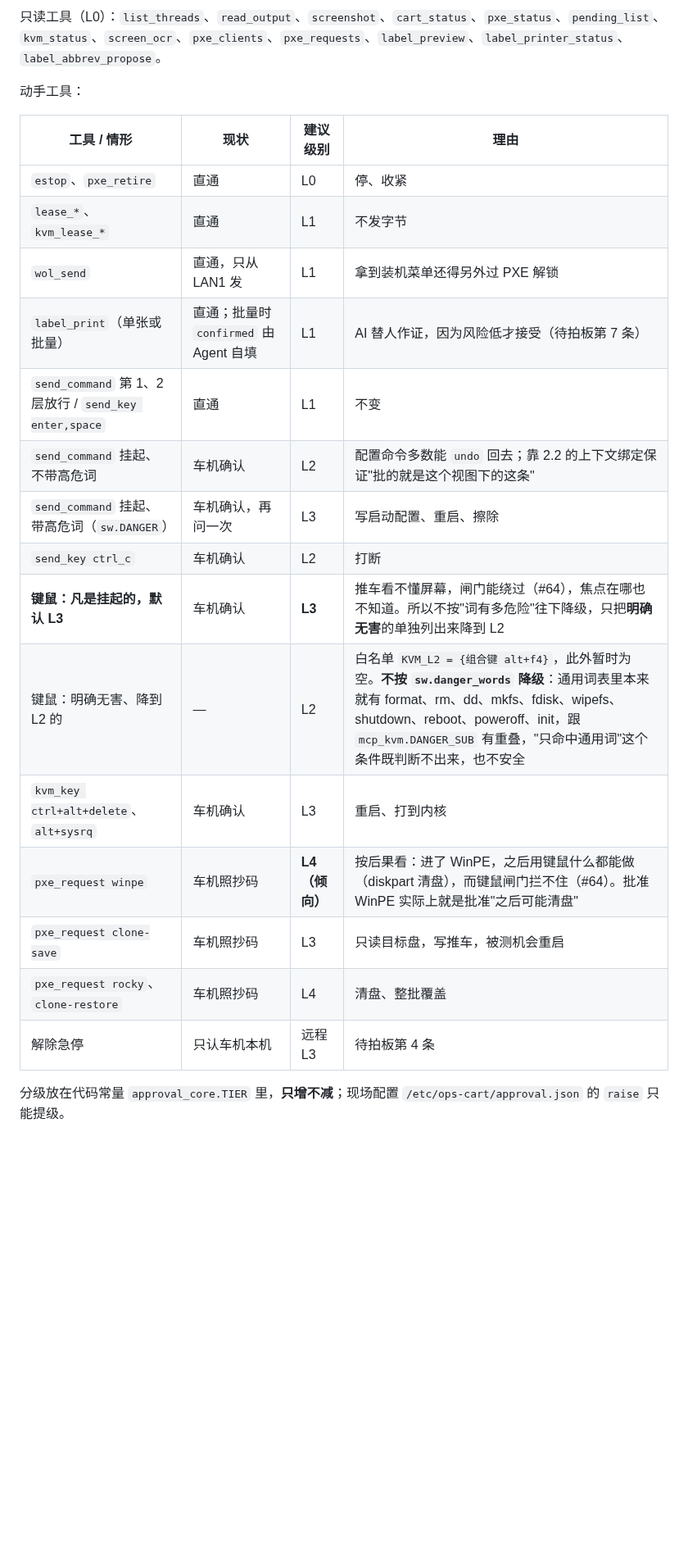
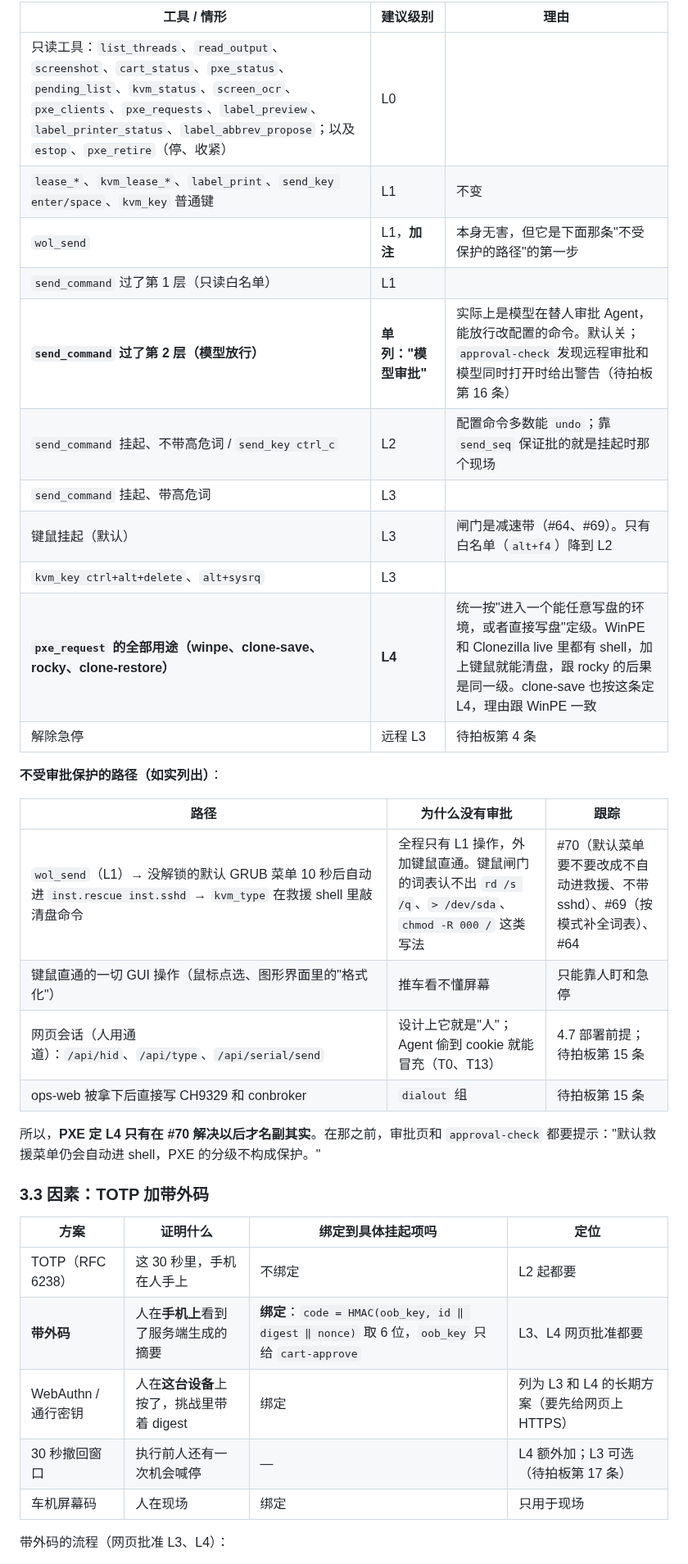
Before and after one commit to uaih3k9x/ops-cart, a Markdown page: docs/DESIGN_remote_approval.md, the part around one of its changes. Shown at 82% size. Rendered like a GitHub page; blank space fills up the shorter version.

```diff
--- a/docs/DESIGN_remote_approval.md
+++ b/docs/DESIGN_remote_approval.md
@@ -128,25 +131,38 @@ pending ──批准(通道认证 + 本级因素 + digest 一致 + 未过期 +
 
-只读工具（L0）：`list_threads`、`read_output`、`screenshot`、`cart_status`、`pxe_status`、`pending_list`、`kvm_status`、`screen_ocr`、`pxe_clients`、`pxe_requests`、`label_preview`、`label_printer_status`、`label_abbrev_propose`。
+| 工具 / 情形 | 建议级别 | 理由 |
+|---|---|---|
+| 只读工具：`list_threads`、`read_output`、`screenshot`、`cart_status`、`pxe_status`、`pending_list`、`kvm_status`、`screen_ocr`、`pxe_clients`、`pxe_requests`、`label_preview`、`label_printer_status`、`label_abbrev_propose`；以及 `estop`、`pxe_retire`（停、收紧） | L0 | |
+| `lease_*`、`kvm_lease_*`、`label_print`、`send_key enter/space`、`kvm_key` 普通键 | L1 | 不变 |
+| `wol_send` | L1，**加注** | 本身无害，但它是下面那条"不受保护的路径"的第一步 |
+| `send_command` 过了第 1 层（只读白名单） | L1 | |
+| **`send_command` 过了第 2 层（模型放行）** | **单列："模型审批"** | 实际上是模型在替人审批 Agent，能放行改配置的命令。默认关；`approval-check` 发现远程审批和模型同时打开时给出警告（待拍板第 16 条） |
+| `send_command` 挂起、不带高危词 / `send_key ctrl_c` | L2 | 配置命令多数能 `undo`；靠 `send_seq` 保证批的就是挂起时那个现场 |
+| `send_command` 挂起、带高危词 | L3 | |
+| 键鼠挂起（默认） | L3 | 闸门是减速带（#64、#69）。只有白名单（`alt+f4`）降到 L2 |
+| `kvm_key ctrl+alt+delete`、`alt+sysrq` | L3 | |
+| **`pxe_request` 的全部用途（winpe、clone-save、rocky、clone-restore）** | **L4** | 统一按"进入一个能任意写盘的环境，或者直接写盘"定级。WinPE 和 Clonezilla live 里都有 shell，加上键鼠就能清盘，跟 rocky 的后果是同一级。clone-save 也按这条定 L4，理由跟 WinPE 一致 |
+| 解除急停 | 远程 L3 | 待拍板第 4 条 |
 
-动手工具：
+**不受审批保护的路径（如实列出）**：
 
-| 工具 / 情形 | 现状 | 建议级别 | 理由 |
+| 路径 | 为什么没有审批 | 跟踪 |
+|---|---|---|
+| `wol_send`（L1）→ 没解锁的默认 GRUB 菜单 10 秒后自动进 `inst.rescue inst.sshd` → `kvm_type` 在救援 shell 里敲清盘命令 | 全程只有 L1 操作，外加键鼠直通。键鼠闸门的词表认不出 `rd /s /q`、`> /dev/sda`、`chmod -R 000 /` 这类写法 | #70（默认菜单要不要改成不自动进救援、不带 sshd）、#69（按模式补全词表）、#64 |
+| 键鼠直通的一切 GUI 操作（鼠标点选、图形界面里的"格式化"） | 推车看不懂屏幕 | 只能靠人盯和急停 |
+| 网页会话（人用通道）：`/api/hid`、`/api/type`、`/api/serial/send` | 设计上它就是"人"；Agent 偷到 cookie 就能冒充（T0、T13） | 4.7 部署前提；待拍板第 15 条 |
+| ops-web 被拿下后直接写 CH9329 和 conbroker | `dialout` 组 | 待拍板第 15 条 |
+
+所以，**PXE 定 L4 只有在 #70 解决以后才名副其实**。在那之前，审批页和 `approval-check` 都要提示："默认救援菜单仍会自动进 shell，PXE 的分级不构成保护。"
+
+### 3.3 因素：TOTP 加带外码
+
+| 方案 | 证明什么 | 绑定到具体挂起项吗 | 定位 |
 |---|---|---|---|
-| `estop`、`pxe_retire` | 直通 | L0 | 停、收紧 |
-| `lease_*`、`kvm_lease_*` | 直通 | L1 | 不发字节 |
-| `wol_send` | 直通，只从 LAN1 发 | L1 | 拿到装机菜单还得另外过 PXE 解锁 |
-| `label_print`（单张或批量） | 直通；批量时 `confirmed` 由 Agent 自填 | L1 | AI 替人作证，因为风险低才接受（待拍板第 7 条） |
-| `send_command` 第 1、2 层放行 / `send_key enter,space` | 直通 | L1 | 不变 |
-| `send_command` 挂起、不带高危词 | 车机确认 | L2 | 配置命令多数能 `undo` 回去；靠 2.2 的上下文绑定保证"批的就是这个视图下的这条" |
-| `send_command` 挂起、带高危词（`sw.DANGER`） | 车机确认，再问一次 | L3 | 写启动配置、重启、擦除 |
-| `send_key ctrl_c` | 车机确认 | L2 | 打断 |
-| **键鼠：凡是挂起的，默认 L3** | 车机确认 | **L3** | 推车看不懂屏幕，闸门能绕过（#64），焦点在哪也不知道。所以不按"词有多危险"往下降级，只把**明确无害**的单独列出来降到 L2 |
-| 键鼠：明确无害、降到 L2 的 | — | L2 | 白名单 `KVM_L2 = {组合键 alt+f4}`，此外暂时为空。**不按 `sw.danger_words` 降级**：通用词表里本来就有 format、rm、dd、mkfs、fdisk、wipefs、shutdown、reboot、poweroff、init，跟 `mcp_kvm.DANGER_SUB` 有重叠，"只命中通用词"这个条件既判断不出来，也不安全 |
-| `kvm_key ctrl+alt+delete`、`alt+sysrq` | 车机确认 | L3 | 重启、打到内核 |
-| `pxe_request winpe` | 车机照抄码 | **L4（倾向）** | 按后果看：进了 WinPE，之后用键鼠什么都能做（diskpart 清盘），而键鼠闸门拦不住（#64）。批准 WinPE 实际上就是批准"之后可能清盘" |
-| `pxe_request clone-save` | 车机照抄码 | L3 | 只读目标盘，写推车，被测机会重启 |
-| `pxe_request rocky`、`clone-restore` | 车机照抄码 | L4 | 清盘、整批覆盖 |
-| 解除急停 | 只认车机本机 | 远程 L3 | 待拍板第 4 条 |
+| TOTP（RFC 6238） | 这 30 秒里，手机在人手上 | 不绑定 | L2 起都要 |
+| **带外码** | 人在**手机上**看到了服务端生成的摘要 | **绑定**：`code = HMAC(oob_key, id ‖ digest ‖ nonce)` 取 6 位，`oob_key` 只给 `cart-approve` | L3、L4 网页批准都要 |
+| WebAuthn / 通行密钥 | 人在**这台设备**上按了，挑战里带着 digest | 绑定 | 列为 L3 和 L4 的长期方案（要先给网页上 HTTPS） |
+| 30 秒撤回窗口 | 执行前人还有一次机会喊停 | — | L4 额外加；L3 可选（待拍板第 17 条） |
+| 车机屏幕码 | 人在现场 | 绑定 | 只用于现场 |
 
-分级放在代码常量 `approval_core.TIER` 里，**只增不减**；现场配置 `/etc/ops-cart/approval.json` 的 `raise` 只能提级。
+带外码的流程（网页批准 L3、L4）：
 
```
Also changed, not shown: other parts of docs/DESIGN_remote_approval.md (+204 -190 lines).
